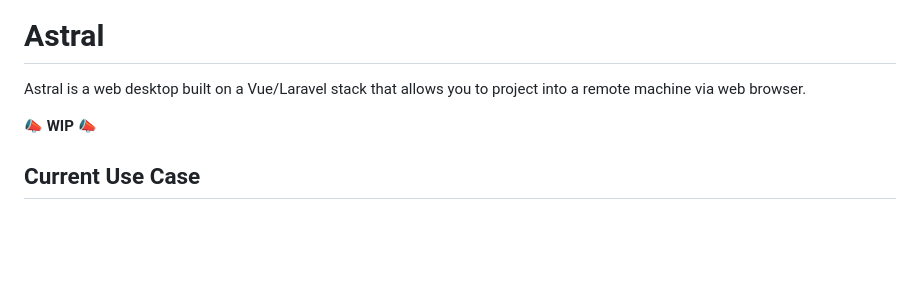
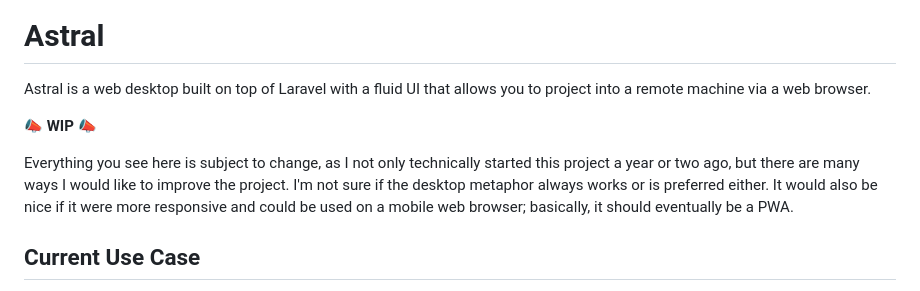
Before and after one commit to electrikmilk/astral-desktop, a Markdown page: README.md, the part around the change. Drawn GitHub-style; blank space fills up the shorter version.

Commit message:
Update README with project details and future plans
Enhanced project description and clarified goals for responsiveness and PWA capabilities.

```diff
--- a/README.md
+++ b/README.md
@@ -2,9 +2,11 @@
 
 # Astral
 
-Astral is a web desktop built on a Vue/Laravel stack that allows you to project into a remote machine via web browser.
+Astral is a web desktop built on top of Laravel with a fluid UI that allows you to project into a remote machine via a web browser.
 
 **📣 WIP 📣**
+
+Everything you see here is subject to change, as I not only technically started this project a year or two ago, but there are many ways I would like to improve the project. I'm not sure if the desktop metaphor always works or is preferred either. It would also be nice if it were more responsive and could be used on a mobile web browser; basically, it should eventually be a PWA.
 
 ## Current Use Case
 
```
